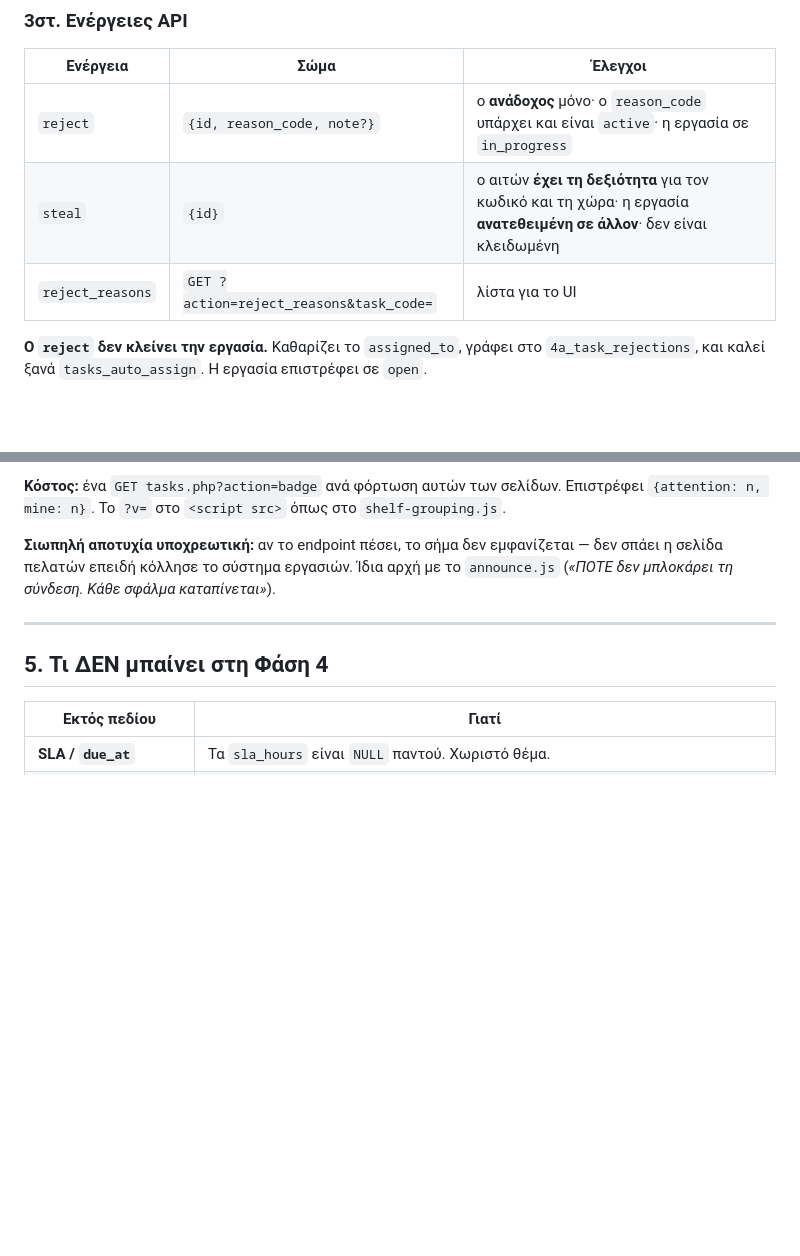
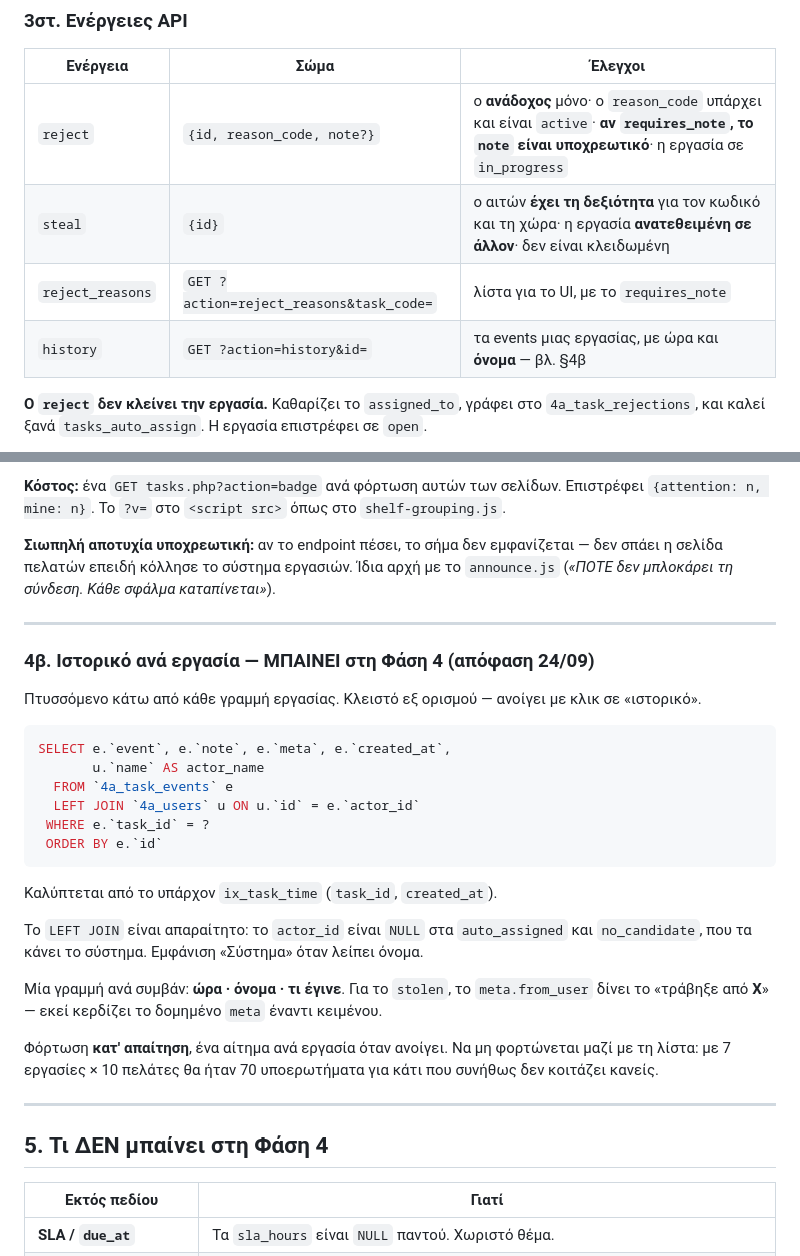
Before and after one commit to 4AExpress/4a-pricing, a Markdown page: docs/tasks_phase4_spec.md, 2 parts joined by grey strips. Drawn GitHub-style; blank space fills up the shorter version.

````diff
--- a/docs/tasks_phase4_spec.md
+++ b/docs/tasks_phase4_spec.md
@@ -275,9 +300,10 @@ ALTER TABLE `4a_task_events`
 
 | Ενέργεια | Σώμα | Έλεγχοι |
 |---|---|---|
-| `reject` | `{id, reason_code, note?}` | ο **ανάδοχος** μόνο· ο `reason_code` υπάρχει και είναι `active`· η εργασία σε `in_progress` |
+| `reject` | `{id, reason_code, note?}` | ο **ανάδοχος** μόνο· ο `reason_code` υπάρχει και είναι `active`· **αν `requires_note`, το `note` είναι υποχρεωτικό**· η εργασία σε `in_progress` |
 | `steal` | `{id}` | ο αιτών **έχει τη δεξιότητα** για τον κωδικό και τη χώρα· η εργασία **ανατεθειμένη σε άλλον**· δεν είναι κλειδωμένη |
-| `reject_reasons` | `GET ?action=reject_reasons&task_code=` | λίστα για το UI |
+| `reject_reasons` | `GET ?action=reject_reasons&task_code=` | λίστα για το UI, με το `requires_note` |
+| `history` | `GET ?action=history&id=` | τα events μιας εργασίας, με ώρα και **όνομα** — βλ. §4β |
 
 **Ο `reject` δεν κλείνει την εργασία.** Καθαρίζει το `assigned_to`,
 γράφει στο `4a_task_rejections`, και καλεί ξανά `tasks_auto_assign`. Η
@@ -336,6 +362,36 @@ document.querySelectorAll('a[href="tasks.html"]').forEach(...)
 
 ---
 
+### 4β. Ιστορικό ανά εργασία — ΜΠΑΙΝΕΙ στη Φάση 4 (απόφαση 24/09)
+
+Πτυσσόμενο κάτω από κάθε γραμμή εργασίας. Κλειστό εξ ορισμού — ανοίγει
+με κλικ σε «ιστορικό».
+
+```sql
+SELECT e.`event`, e.`note`, e.`meta`, e.`created_at`,
+       u.`name` AS actor_name
+  FROM `4a_task_events` e
+  LEFT JOIN `4a_users` u ON u.`id` = e.`actor_id`
+ WHERE e.`task_id` = ?
+ ORDER BY e.`id`
+```
+
+Καλύπτεται από το υπάρχον `ix_task_time` (`task_id`, `created_at`).
+
+Το `LEFT JOIN` είναι απαραίτητο: το `actor_id` είναι `NULL` στα
+`auto_assigned` και `no_candidate`, που τα κάνει το σύστημα. Εμφάνιση
+«Σύστημα» όταν λείπει όνομα.
+
+Μία γραμμή ανά συμβάν: **ώρα · όνομα · τι έγινε**. Για το `stolen`, το
+`meta.from_user` δίνει το «τράβηξε από **X**» — εκεί κερδίζει το
+δομημένο `meta` έναντι κειμένου.
+
+Φόρτωση **κατ' απαίτηση**, ένα αίτημα ανά εργασία όταν ανοίγει. Να μη
+φορτώνεται μαζί με τη λίστα: με 7 εργασίες × 10 πελάτες θα ήταν 70
+υποερωτήματα για κάτι που συνήθως δεν κοιτάζει κανείς.
+
+---
+
 ## 5. Τι ΔΕΝ μπαίνει στη Φάση 4
 
 | Εκτός πεδίου | Γιατί |
````
Also changed, not shown: other parts of docs/tasks_phase4_spec.md (+59 -23 lines).
